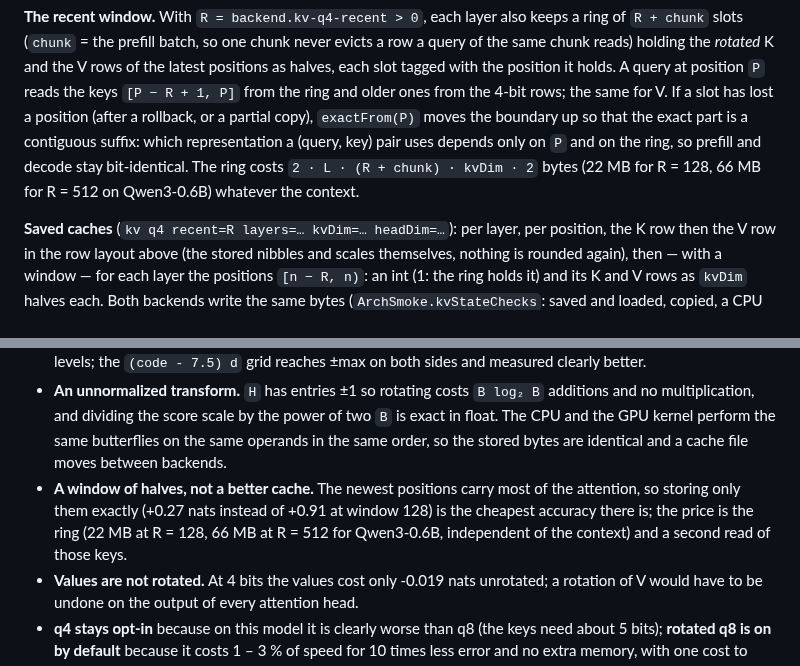
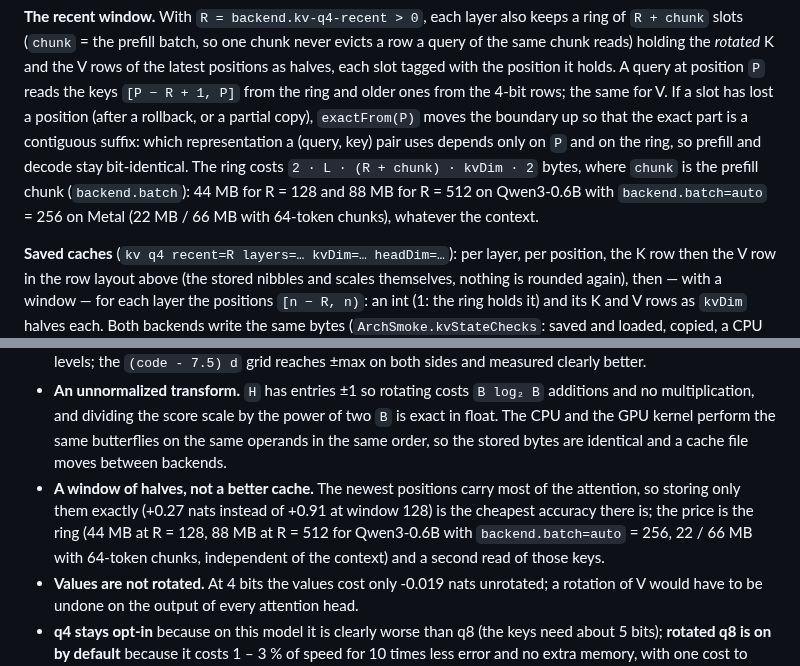
Before and after one commit to beniaminp/jllm-serve, a Markdown page: docs/07-cpu-backend.md, 2 parts joined by grey strips. Drawn GitHub-style.

```diff
--- a/docs/07-cpu-backend.md
+++ b/docs/07-cpu-backend.md
@@ -868,8 +868,9 @@ and the V rows of the latest positions as halves, each slot tagged with the posi
 `P` reads the keys `[P − R + 1, P]` from the ring and older ones from the 4-bit rows; the same for V. If a slot has
 lost a position (after a rollback, or a partial copy), `exactFrom(P)` moves the boundary up so that the exact part is
 a contiguous suffix: which representation a (query, key) pair uses depends only on `P` and on the ring, so prefill
-and decode stay bit-identical. The ring costs `2 · L · (R + chunk) · kvDim · 2` bytes (22 MB for R = 128, 66 MB for
-R = 512 on Qwen3-0.6B) whatever the context.
+and decode stay bit-identical. The ring costs `2 · L · (R + chunk) · kvDim · 2` bytes, where `chunk` is the prefill
+chunk (`backend.batch`): 44 MB for R = 128 and 88 MB for R = 512 on Qwen3-0.6B with `backend.batch=auto` = 256 on
+Metal (22 MB / 66 MB with 64-token chunks), whatever the context.
 
 **Saved caches** (`kv q4 recent=R layers=… kvDim=… headDim=…`): per layer, per position, the K row then the V row in the
 row layout above (the stored nibbles and scales themselves, nothing is rounded again), then — with a window — for
@@ -1182,8 +1183,9 @@ window is read twice (once in the 4-bit rows for storage, once from the ring for
   score scale by the power of two `B` is exact in float. The CPU and the GPU kernel perform the same butterflies on the same
   operands in the same order, so the stored bytes are identical and a cache file moves between backends.
 * **A window of halves, not a better cache.** The newest positions carry most of the attention, so storing only them
-  exactly (+0.27 nats instead of +0.91 at window 128) is the cheapest accuracy there is; the price is the ring (22 MB at R = 128,
-  66 MB at R = 512 for Qwen3-0.6B, independent of the context) and a second read of those keys.
+  exactly (+0.27 nats instead of +0.91 at window 128) is the cheapest accuracy there is; the price is the ring (44 MB at
+  R = 128, 88 MB at R = 512 for Qwen3-0.6B with `backend.batch=auto` = 256, 22 / 66 MB with 64-token chunks, independent
+  of the context) and a second read of those keys.
 * **Values are not rotated.** At 4 bits the values cost only -0.019 nats unrotated; a rotation of V would have to be undone on
   the output of every attention head.
 * **q4 stays opt-in** because on this model it is clearly worse than q8 (the keys need about 5 bits); **rotated q8 is on by default**
```
Also changed, not shown: docs/11-performance.md (+12 -5 lines).
